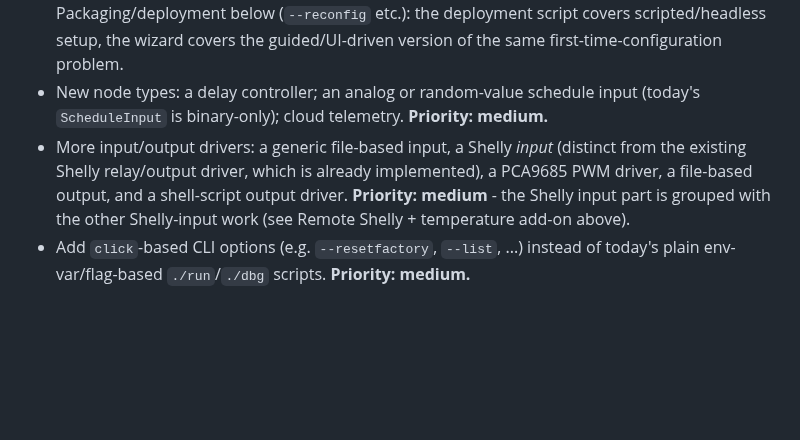
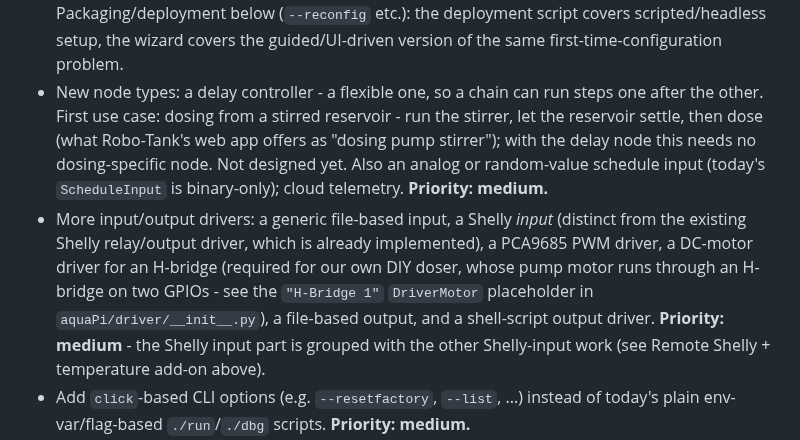
Before and after one commit to schwabix-1311/aquaPI, a Markdown page: ROADMAP.md, the part around the change. Drawn GitHub-style; blank space fills up the shorter version.

Commit message:
ROADMAP: delay node use case (stir/settle/dose), H-bridge motor driver for the DIY doser
Co-Authored-By: Claude Opus 5.5 <noreply@anthropic.com>

```diff
--- a/ROADMAP.md
+++ b/ROADMAP.md
@@ -174,12 +174,19 @@ fine, sort/dedupe later.
   Packaging/deployment below (`--reconfig` etc.): the deployment script
   covers scripted/headless setup, the wizard covers the guided/UI-driven
   version of the same first-time-configuration problem.
-- New node types: a delay controller; an analog or random-value
-  schedule input (today's `ScheduleInput` is binary-only); cloud
-  telemetry. **Priority: medium.**
+- New node types: a delay controller - a flexible one, so a chain can
+  run steps one after the other. First use case: dosing from a stirred
+  reservoir - run the stirrer, let the reservoir settle, then dose (what
+  Robo-Tank's web app offers as "dosing pump stirrer"); with the delay
+  node this needs no dosing-specific node. Not designed yet. Also an
+  analog or random-value schedule input (today's `ScheduleInput` is
+  binary-only); cloud telemetry. **Priority: medium.**
 - More input/output drivers: a generic file-based input, a Shelly
   *input* (distinct from the existing Shelly relay/output driver,
-  which is already implemented), a PCA9685 PWM driver, a file-based
+  which is already implemented), a PCA9685 PWM driver, a DC-motor
+  driver for an H-bridge (required for our own DIY doser, whose pump
+  motor runs through an H-bridge on two GPIOs - see the `"H-Bridge 1"`
+  `DriverMotor` placeholder in `aquaPi/driver/__init__.py`), a file-based
   output, and a shell-script output driver. **Priority: medium** - the
   Shelly input part is grouped with the other Shelly-input work (see
   Remote Shelly + temperature add-on above).
```
